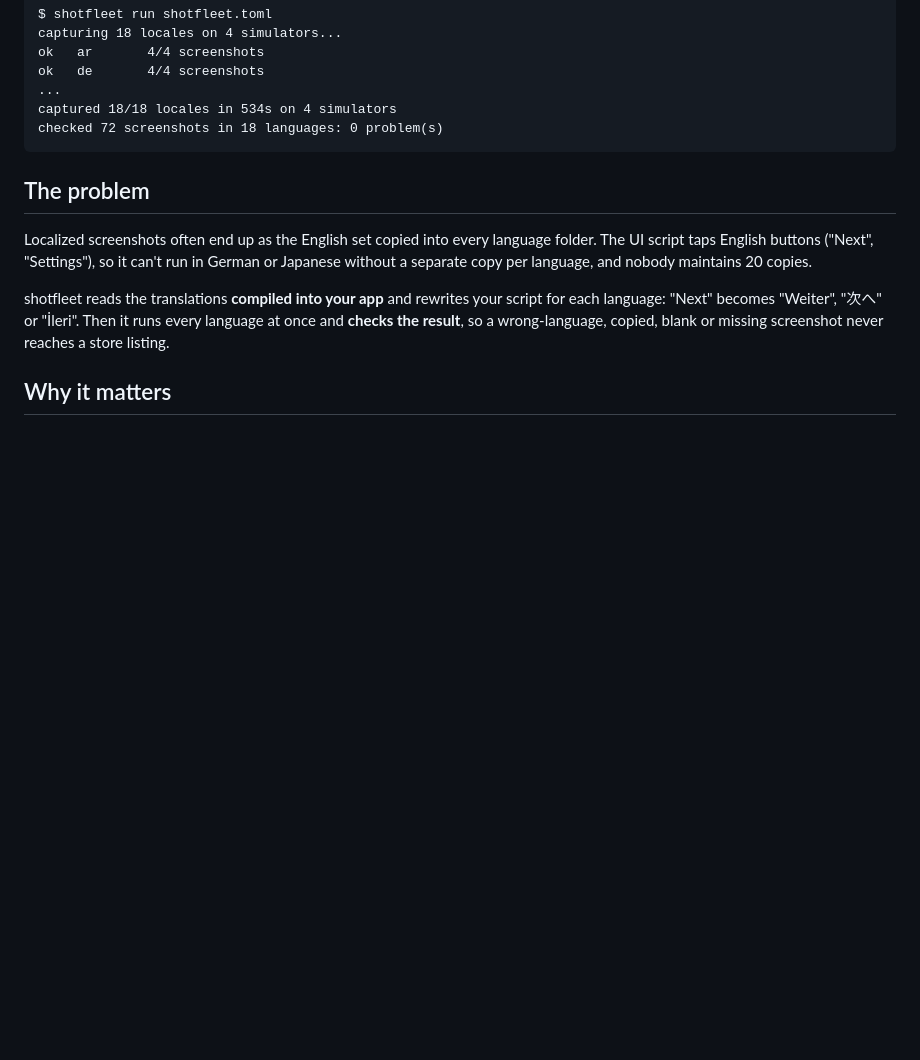
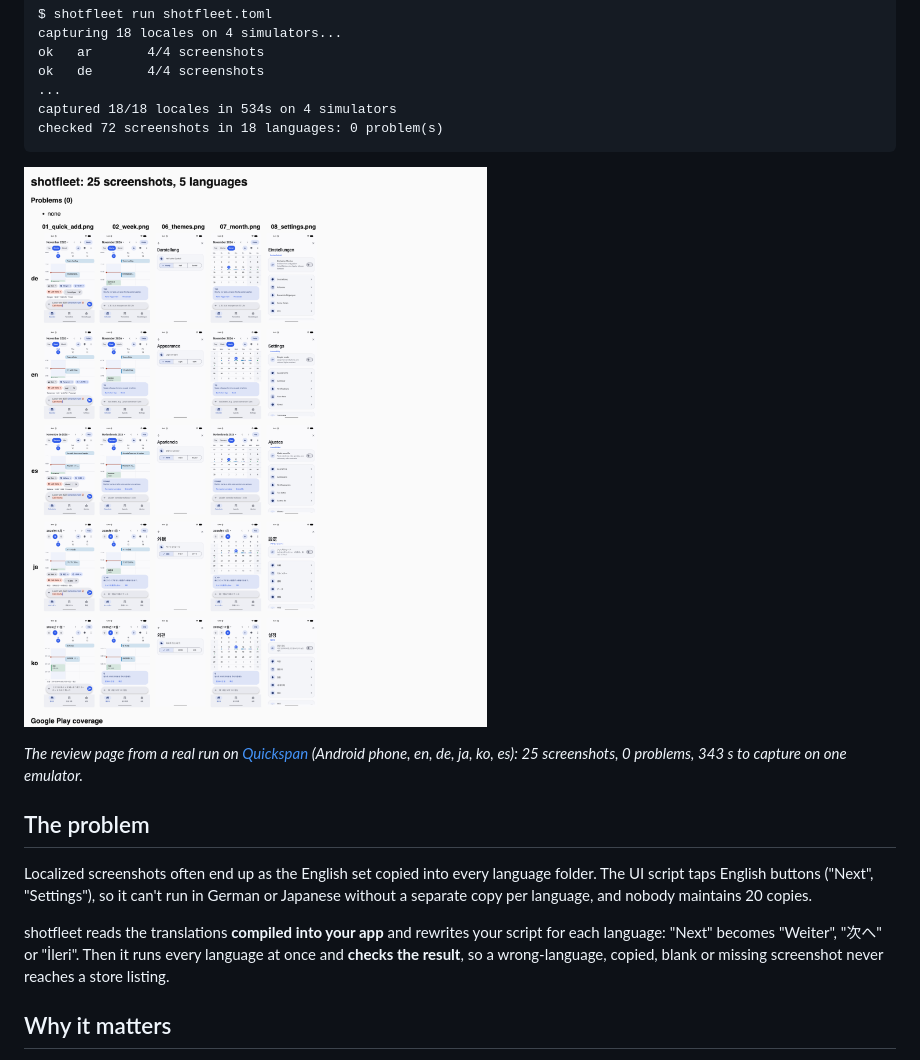
Before and after one commit to noloman/shotfleet, a Markdown page: README.md, the part around the change. GitHub-like rendering; pictures changed too: docs/images/review-page.png (added); blank space fills up the shorter version.

Commit message:
README: real review page from a 5-language Quickspan run (#121)
Co-authored-by: Claude Sonnet 5.5 <noreply@anthropic.com>

````diff
--- a/README.md
+++ b/README.md
@@ -14,6 +14,10 @@ ok   de       4/4 screenshots
 captured 18/18 locales in 534s on 4 simulators
 checked 72 screenshots in 18 languages: 0 problem(s)
 ```
+
+![The shotfleet review page for a real run: Quickspan, 5 languages x 5 screenshots, 0 problems](docs/images/review-page.png)
+
+*The review page from a real run on [Quickspan](https://github.com/noloman/adaptive-calendar) (Android phone, en, de, ja, ko, es): 25 screenshots, 0 problems, 343 s to capture on one emulator.*
 
 ## The problem
 
````
